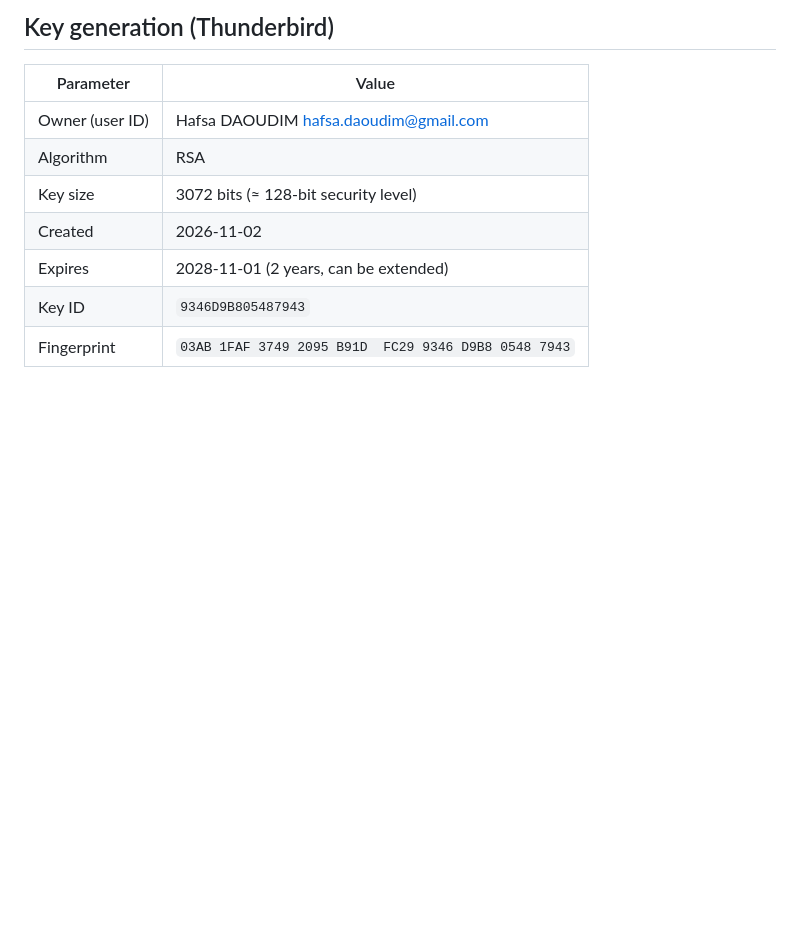
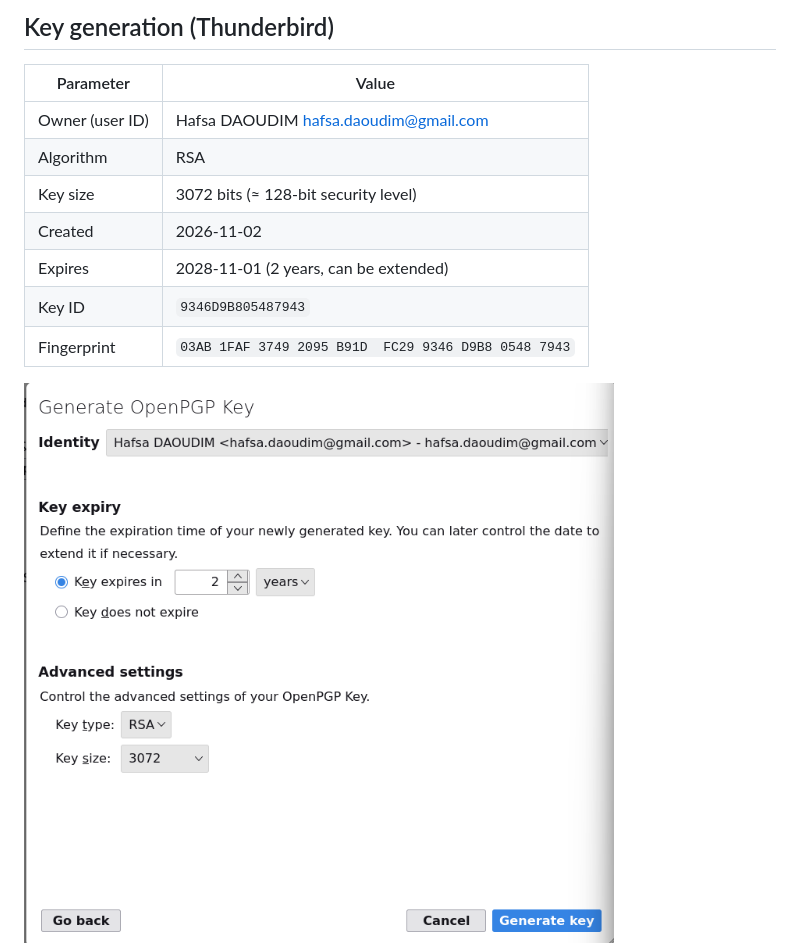
Before and after one commit to Mamba1990/end-to-end-email-security, a Markdown page: docs/03-pgp-key.md, the part around one of its changes. Rendered like a GitHub page; blank space fills up the shorter version.

```diff
--- a/docs/03-pgp-key.md
+++ b/docs/03-pgp-key.md
@@ -11,5 +11,6 @@
 | Key ID | `9346D9B805487943` |
 | Fingerprint | `03AB 1FAF 3749 2095 B91D  FC29 9346 D9B8 0548 7943` |
 
+![Key generation dialog](../captures/03-key-generation.png)
 ![Key selected in account settings](../captures/03-key-selected.png)
 ![Key properties](../captures/03-key-properties.png)
```
Also changed, not shown: other parts of docs/03-pgp-key.md (+0 -1 lines), captures/03-key-properties.png (added).
